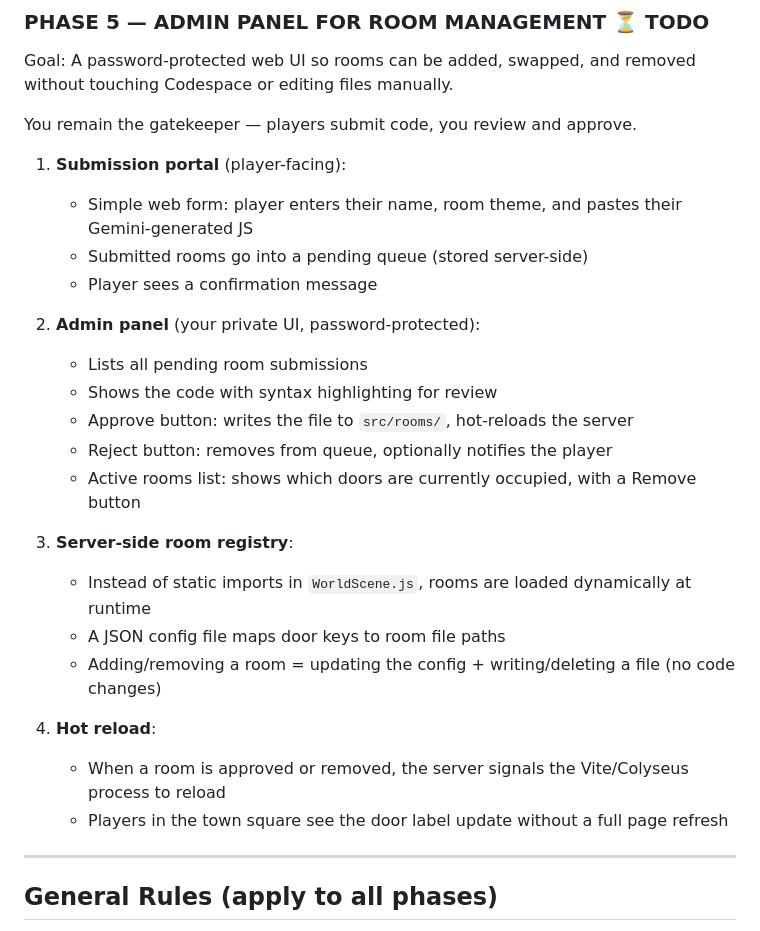
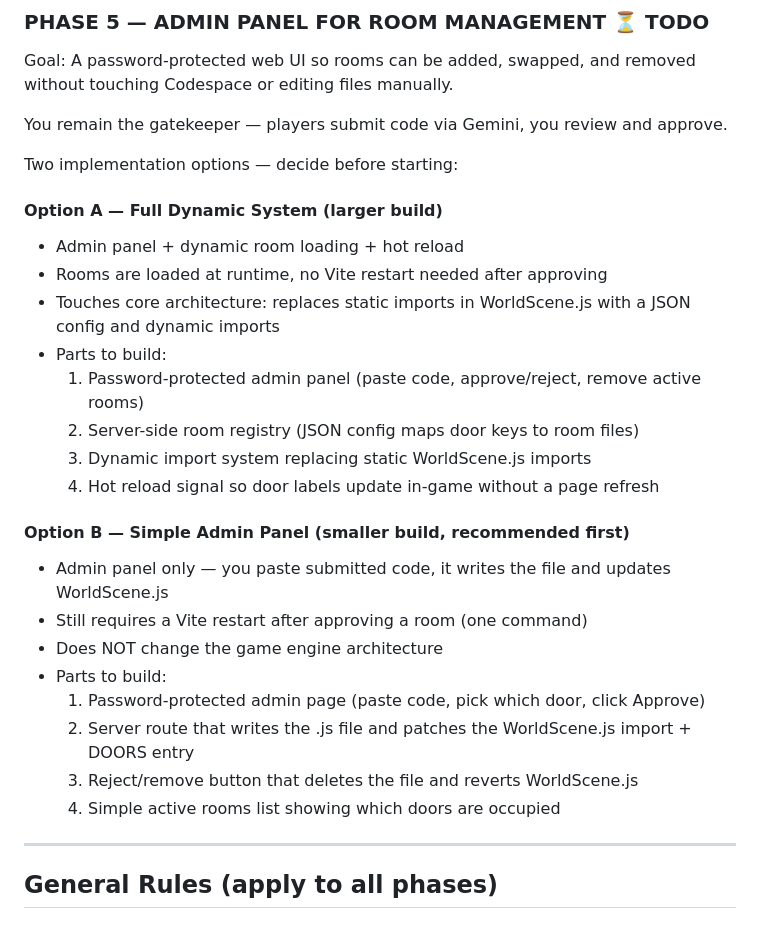
Before and after one commit to ElijahWSE/World-of-Codes, a Markdown page: PROJECT_BRIEF.md, the part around the change. Drawn GitHub-style.

Commit message:
Document Phase 5 options A and B in project brief
Option A: full dynamic system with hot reload (large build, touches core architecture)
Option B: simple admin panel that writes files and patches WorldScene.js (smaller build)
Decision deferred — owner will choose when ready to start Phase 5.

Co-Authored-By: Claude Sonnet 4.6 <noreply@anthropic.com>

```diff
--- a/PROJECT_BRIEF.md
+++ b/PROJECT_BRIEF.md
@@ -180,28 +180,30 @@ All player room files are reviewed by me before being added to `src/rooms/`. The
 Goal: A password-protected web UI so rooms can be added, swapped, and removed
 without touching Codespace or editing files manually.
 
-You remain the gatekeeper — players submit code, you review and approve.
+You remain the gatekeeper — players submit code via Gemini, you review and approve.
 
-1. **Submission portal** (player-facing):
-   - Simple web form: player enters their name, room theme, and pastes their Gemini-generated JS
-   - Submitted rooms go into a pending queue (stored server-side)
-   - Player sees a confirmation message
+Two implementation options — decide before starting:
 
-2. **Admin panel** (your private UI, password-protected):
-   - Lists all pending room submissions
-   - Shows the code with syntax highlighting for review
-   - Approve button: writes the file to `src/rooms/`, hot-reloads the server
-   - Reject button: removes from queue, optionally notifies the player
-   - Active rooms list: shows which doors are currently occupied, with a Remove button
+#### Option A — Full Dynamic System (larger build)
+- Admin panel + dynamic room loading + hot reload
+- Rooms are loaded at runtime, no Vite restart needed after approving
+- Touches core architecture: replaces static imports in WorldScene.js with a
+  JSON config and dynamic imports
+- Parts to build:
+  1. Password-protected admin panel (paste code, approve/reject, remove active rooms)
+  2. Server-side room registry (JSON config maps door keys to room files)
+  3. Dynamic import system replacing static WorldScene.js imports
+  4. Hot reload signal so door labels update in-game without a page refresh
 
-3. **Server-side room registry**:
-   - Instead of static imports in `WorldScene.js`, rooms are loaded dynamically at runtime
-   - A JSON config file maps door keys to room file paths
-   - Adding/removing a room = updating the config + writing/deleting a file (no code changes)
-
-4. **Hot reload**:
-   - When a room is approved or removed, the server signals the Vite/Colyseus process to reload
-   - Players in the town square see the door label update without a full page refresh
+#### Option B — Simple Admin Panel (smaller build, recommended first)
+- Admin panel only — you paste submitted code, it writes the file and updates WorldScene.js
+- Still requires a Vite restart after approving a room (one command)
+- Does NOT change the game engine architecture
+- Parts to build:
+  1. Password-protected admin page (paste code, pick which door, click Approve)
+  2. Server route that writes the .js file and patches the WorldScene.js import + DOORS entry
+  3. Reject/remove button that deletes the file and reverts WorldScene.js
+  4. Simple active rooms list showing which doors are occupied
 
 ---
 
```
